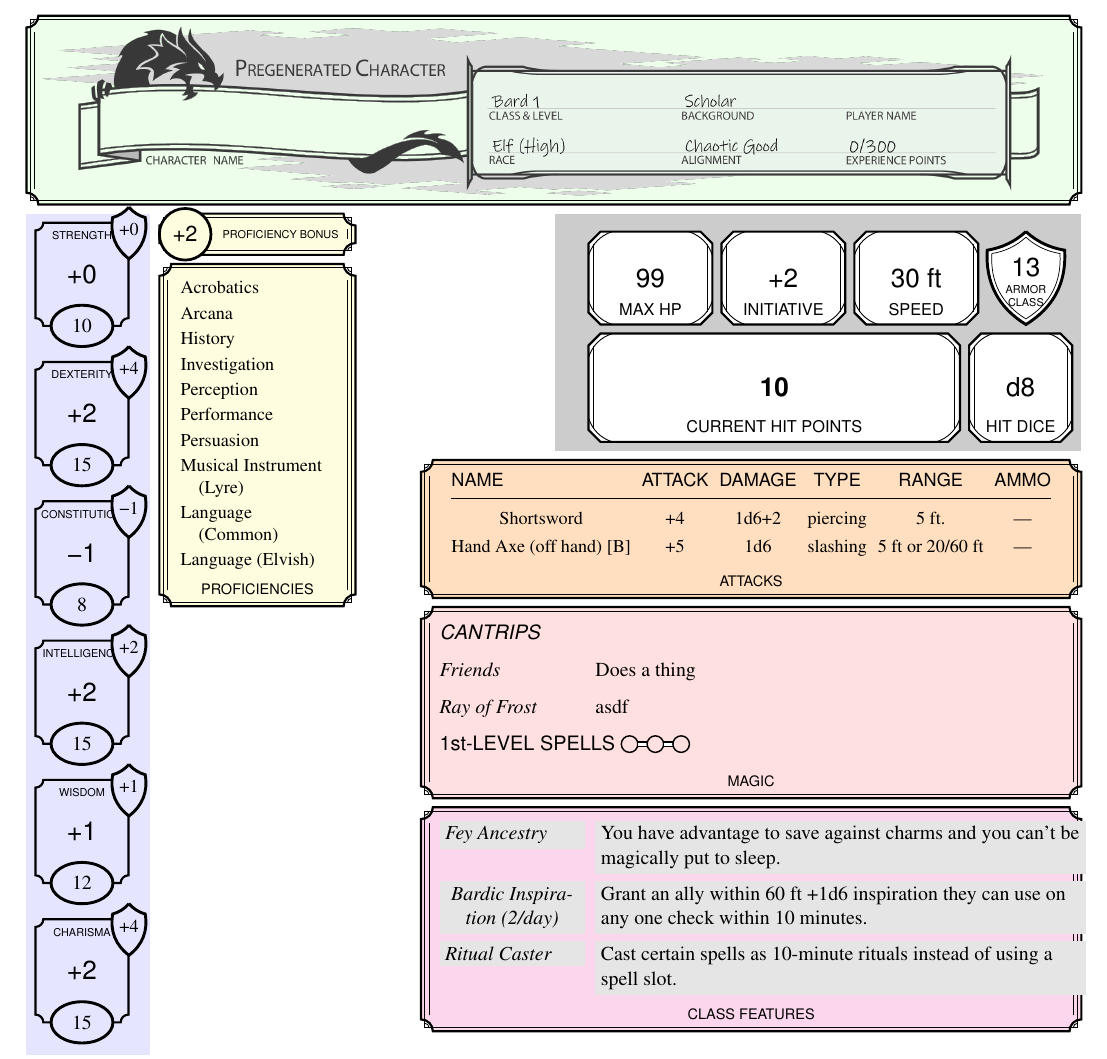
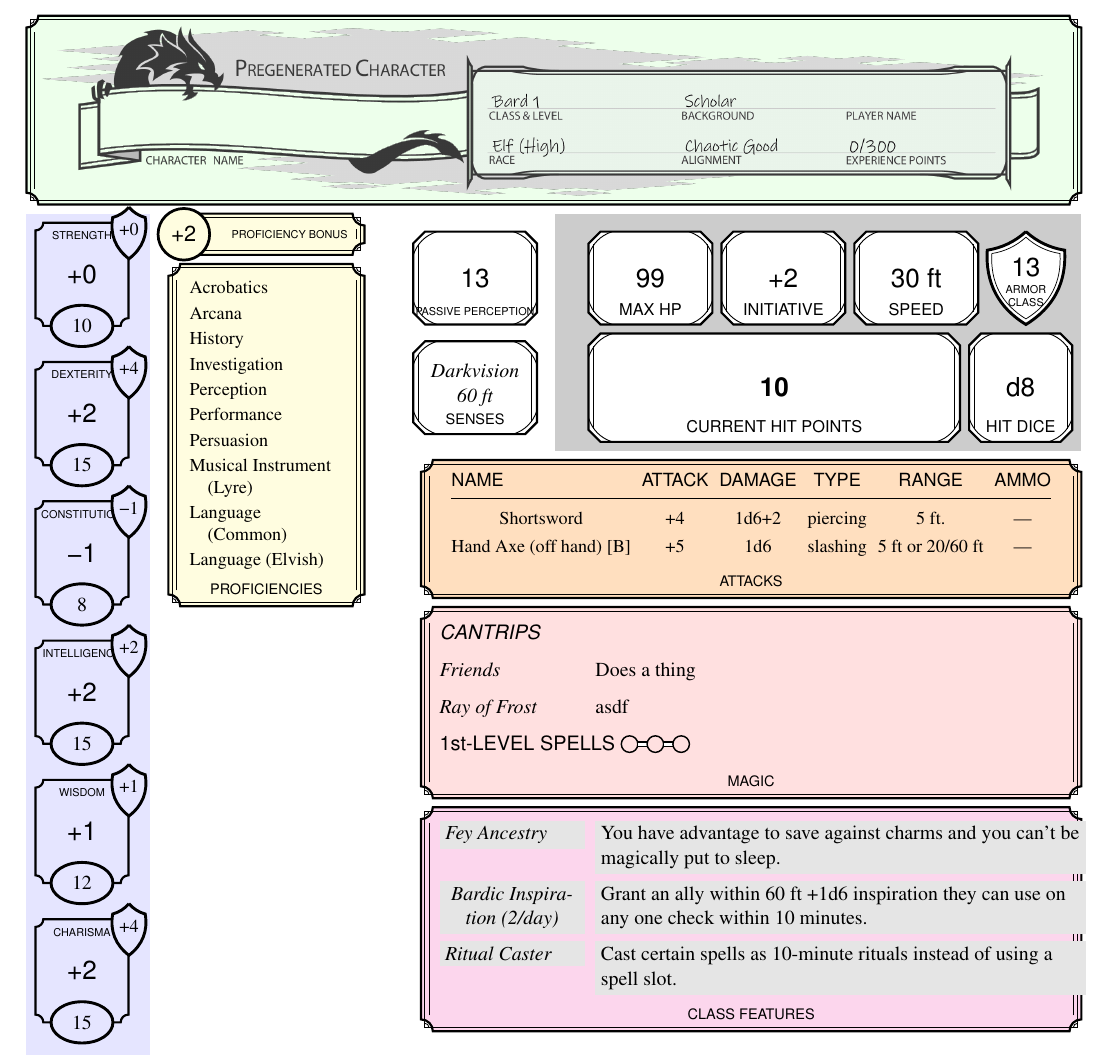
Before and after one commit to dnd-character-sheets/builder, a LaTeX document (c4.tex): part of the page, cut so that both start at the same text. Compiled offline with pdfLaTeX.

Commit message:
sample sheet nearly done

```diff
--- a/c4.tex
+++ b/c4.tex
@@ -21,6 +21,7 @@
 }
 \makeatother
 
+\newcommand\pplabel{{\tiny PASSIVE PERCEPTION}}
 
 
 \newcommand\mynode[6][white]{% fill name style+location[+fill] at contents label
@@ -308,11 +309,12 @@
 
 \node (proficiency bonus)
       [proficiencies,decorated stub rectangle,width=38mm,height=8mm,
-       right of upper corner=of stats background]
+       right of upper corner=3.5mm of stats background]
    {\hbox to 0pt{\hss\hspace*{9mm}\tiny\textsf{PROFICIENCY BONUS}\hss}}
    ;
-\node [anchor=west,at=(proficiency bonus.west),proficiencies,circle,
+\node [anchor=west,proficiencies,circle,
        width=10mm,height=10mm,line width=1.5pt,draw]
+       at ($(proficiency bonus.west)+(-2mm,0mm)$)
       {\large\textsf{+\arabic{proficiency bonus}}};
 
 % Proficiencies section (middle top)
@@ -340,6 +342,20 @@
   Language (Elvish)
 \end{proficiencies}
 
+\node (passive perception)
+   [dndmaxhp,left=10mm of maxhp,width=24mm]
+   {\Large\textsf{13}}
+   ;
+
+\dndlabel{passive perception}{\pplabel}
+
+\node (senses)
+   [dndmaxhp,left=10mm of curhp,width=24mm]
+   {\itshape\begin{tabular}{c}{Darkvision}\\{60~ft}\\[3pt]\end{tabular}}
+   ;
+\dndlabel{senses}{\scriptsize SENSES}
+
+
 \end{charsheet}
 
 
```
